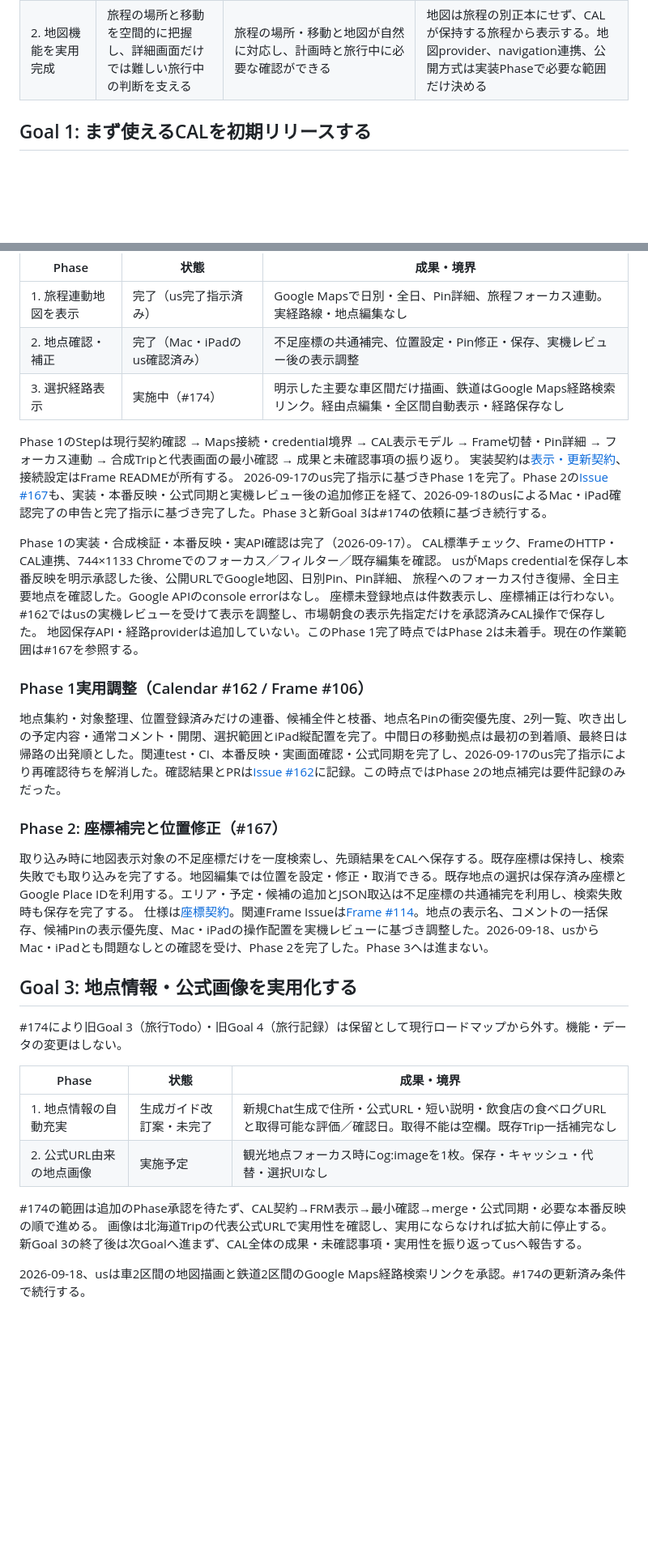
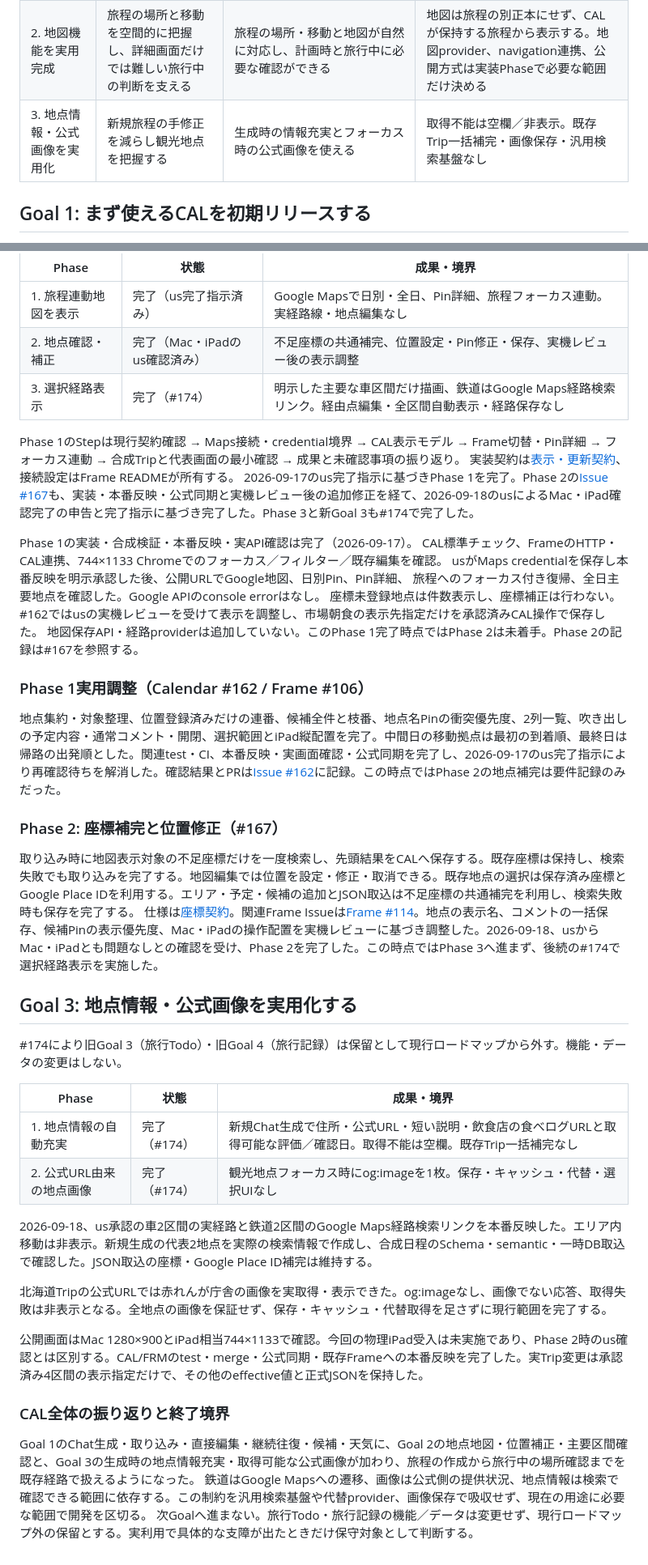
Before and after one commit to USXUSX/Calendar, a Markdown page: docs/development-roadmap.md, 2 parts joined by grey strips. Shown at 81% size. Rendered like a GitHub page; blank space fills up the shorter version.

Commit message:
Close Goal 2 and Goal 3 with verified production outcomes (#176)

```diff
--- a/docs/development-roadmap.md
+++ b/docs/development-roadmap.md
@@ -24,6 +24,7 @@ CALは、次の3領域を内部機能としては十分に分離しつつ、表
 | --- | --- | --- | --- |
 | 1. まず使えるCALを初期リリース | Chatで完成に近い旅程を作り、CALで取込・表示・細部仕上げを行う | 新規Trip貼付、基本表示・手動編集、日別代表エリア、限定時刻矛盾表示、1件ずつの予定・候補追加、コメント・地点補完、予報期間内の天気を使える | 操作中の予定以外を自動変更しない。移動時間込み整合性、固定予約保護、OpenAI旅程生成・再生成は対象外。詳細は[初期リリース仕様](initial-release.md) |
 | 2. 地図機能を実用完成 | 旅程の場所と移動を空間的に把握し、詳細画面だけでは難しい旅行中の判断を支える | 旅程の場所・移動と地図が自然に対応し、計画時と旅行中に必要な確認ができる | 地図は旅程の別正本にせず、CALが保持する旅程から表示する。地図provider、navigation連携、公開方式は実装Phaseで必要な範囲だけ決める |
+| 3. 地点情報・公式画像を実用化 | 新規旅程の手修正を減らし観光地点を把握する | 生成時の情報充実とフォーカス時の公式画像を使える | 取得不能は空欄／非表示。既存Trip一括補完・画像保存・汎用検索基盤なし |
 
 ## Goal 1: まず使えるCALを初期リリースする
 
@@ -111,12 +112,12 @@ Phase終了時に振り返りを行い、今後も必要な確定事項だけを
 | --- | --- | --- |
 | 1. 旅程連動地図を表示 | 完了（us完了指示済み） | Google Mapsで日別・全日、Pin詳細、旅程フォーカス連動。実経路線・地点編集なし |
 | 2. 地点確認・補正 | 完了（Mac・iPadのus確認済み） | 不足座標の共通補完、位置設定・Pin修正・保存、実機レビュー後の表示調整 |
-| 3. 選択経路表示 | 実施中（#174） | 明示した主要な車区間だけ描画、鉄道はGoogle Maps経路検索リンク。経由点編集・全区間自動表示・経路保存なし |
+| 3. 選択経路表示 | 完了（#174） | 明示した主要な車区間だけ描画、鉄道はGoogle Maps経路検索リンク。経由点編集・全区間自動表示・経路保存なし |
 
 Phase 1のStepは現行契約確認 → Maps接続・credential境界 → CAL表示モデル →
 Frame切替・Pin詳細 → フォーカス連動 → 合成Tripと代表画面の最小確認 → 成果と未確認事項の振り返り。
 実装契約は[表示・更新契約](trip-detail-model.md)、接続設定はFrame READMEが所有する。
-2026-09-17のus完了指示に基づきPhase 1を完了。Phase 2の[Issue #167](https://github.com/USXUSX/Calendar/issues/167)も、実装・本番反映・公式同期と実機レビュー後の追加修正を経て、2026-09-18のusによるMac・iPad確認完了の申告と完了指示に基づき完了した。Phase 3と新Goal 3は#174の依頼に基づき続行する。
+2026-09-17のus完了指示に基づきPhase 1を完了。Phase 2の[Issue #167](https://github.com/USXUSX/Calendar/issues/167)も、実装・本番反映・公式同期と実機レビュー後の追加修正を経て、2026-09-18のusによるMac・iPad確認完了の申告と完了指示に基づき完了した。Phase 3と新Goal 3も#174で完了した。
 
 
 Phase 1の実装・合成検証・本番反映・実API確認は完了（2026-09-17）。
@@ -124,7 +125,7 @@ CAL標準チェック、FrameのHTTP・CAL連携、744×1133 Chromeでのフォ
 usがMaps credentialを保存し本番反映を明示承認した後、公開URLでGoogle地図、日別Pin、Pin詳細、
 旅程へのフォーカス付き復帰、全日主要地点を確認した。Google APIのconsole errorはなし。
 座標未登録地点は件数表示し、座標補正は行わない。#162ではusの実機レビューを受けて表示を調整し、市場朝食の表示先指定だけを承認済みCAL操作で保存した。
-地図保存API・経路providerは追加していない。このPhase 1完了時点ではPhase 2は未着手。現在の作業範囲は#167を参照する。
+地図保存API・経路providerは追加していない。このPhase 1完了時点ではPhase 2は未着手。Phase 2の記録は#167を参照する。
 
 ### Phase 1実用調整（Calendar #162 / Frame #106）
 
@@ -134,7 +135,7 @@ usがMaps credentialを保存し本番反映を明示承認した後、公開URL
 ### Phase 2: 座標補完と位置修正（#167）
 
 取り込み時に地図表示対象の不足座標だけを一度検索し、先頭結果をCALへ保存する。既存座標は保持し、検索失敗でも取り込みを完了する。地図編集では位置を設定・修正・取消できる。既存地点の選択は保存済み座標とGoogle Place IDを利用する。エリア・予定・候補の追加とJSON取込は不足座標の共通補完を利用し、検索失敗時も保存を完了する。
-仕様は[座標契約](map-locations.md)。関連Frame Issueは[Frame #114](https://github.com/USXUSX/Frame/issues/114)。地点の表示名、コメントの一括保存、候補Pinの表示優先度、Mac・iPadの操作配置を実機レビューに基づき調整した。2026-09-18、usからMac・iPadとも問題なしとの確認を受け、Phase 2を完了した。Phase 3へは進まない。
+仕様は[座標契約](map-locations.md)。関連Frame Issueは[Frame #114](https://github.com/USXUSX/Frame/issues/114)。地点の表示名、コメントの一括保存、候補Pinの表示優先度、Mac・iPadの操作配置を実機レビューに基づき調整した。2026-09-18、usからMac・iPadとも問題なしとの確認を受け、Phase 2を完了した。この時点ではPhase 3へ進まず、後続の#174で選択経路表示を実施した。
 
 ## Goal 3: 地点情報・公式画像を実用化する
 
@@ -142,11 +143,17 @@ usがMaps credentialを保存し本番反映を明示承認した後、公開URL
 
 | Phase | 状態 | 成果・境界 |
 | --- | --- | --- |
-| 1. 地点情報の自動充実 | 生成ガイド改訂案・未完了 | 新規Chat生成で住所・公式URL・短い説明・飲食店の食べログURLと取得可能な評価／確認日。取得不能は空欄。既存Trip一括補完なし |
-| 2. 公式URL由来の地点画像 | 実施予定 | 観光地点フォーカス時にog:imageを1枚。保存・キャッシュ・代替・選択UIなし |
+| 1. 地点情報の自動充実 | 完了（#174） | 新規Chat生成で住所・公式URL・短い説明・飲食店の食べログURLと取得可能な評価／確認日。取得不能は空欄。既存Trip一括補完なし |
+| 2. 公式URL由来の地点画像 | 完了（#174） | 観光地点フォーカス時にog:imageを1枚。保存・キャッシュ・代替・選択UIなし |
 
-#174の範囲は追加のPhase承認を待たず、CAL契約→FRM表示→最小確認→merge・公式同期・必要な本番反映の順で進める。
-画像は北海道Tripの代表公式URLで実用性を確認し、実用にならなければ拡大前に停止する。
-新Goal 3の終了後は次Goalへ進まず、CAL全体の成果・未確認事項・実用性を振り返ってusへ報告する。
+2026-09-18、us承認の車2区間の実経路と鉄道2区間のGoogle Maps経路検索リンクを本番反映した。エリア内移動は非表示。新規生成の代表2地点を実際の検索情報で作成し、合成日程のSchema・semantic・一時DB取込で確認した。JSON取込の座標・Google Place ID補完は維持する。
 
-2026-09-18、usは車2区間の地図描画と鉄道2区間のGoogle Maps経路検索リンクを承認。#174の更新済み条件で続行する。
+北海道Tripの公式URLでは赤れんが庁舎の画像を実取得・表示できた。og:imageなし、画像でない応答、取得失敗は非表示となる。全地点の画像を保証せず、保存・キャッシュ・代替取得を足さずに現行範囲を完了する。
+
+公開画面はMac 1280×900とiPad相当744×1133で確認。今回の物理iPad受入は未実施であり、Phase 2時のus確認とは区別する。CAL/FRMのtest・merge・公式同期・既存Frameへの本番反映を完了した。実Trip変更は承認済み4区間の表示指定だけで、その他のeffective値と正式JSONを保持した。
+
+### CAL全体の振り返りと終了境界
+
+Goal 1のChat生成・取り込み・直接編集・継続往復・候補・天気に、Goal 2の地点地図・位置補正・主要区間確認と、Goal 3の生成時の地点情報充実・取得可能な公式画像が加わり、旅程の作成から旅行中の場所確認までを既存経路で扱えるようになった。
+鉄道はGoogle Mapsへの遷移、画像は公式側の提供状況、地点情報は検索で確認できる範囲に依存する。この制約を汎用検索基盤や代替provider、画像保存で吸収せず、現在の用途に必要な範囲で開発を区切る。
+次Goalへ進まない。旅行Todo・旅行記録の機能／データは変更せず、現行ロードマップ外の保留とする。実利用で具体的な支障が出たときだけ保守対象として判断する。
```
Also changed, not shown: 1 other file.
